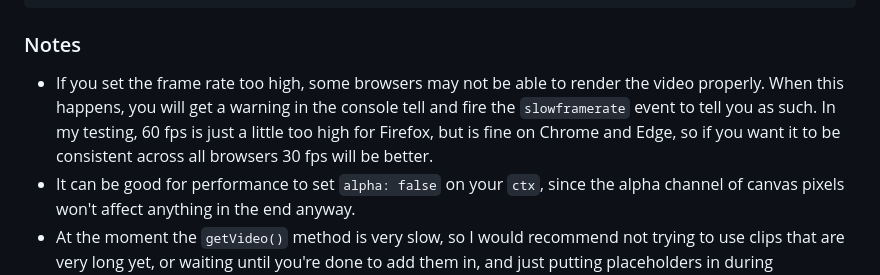
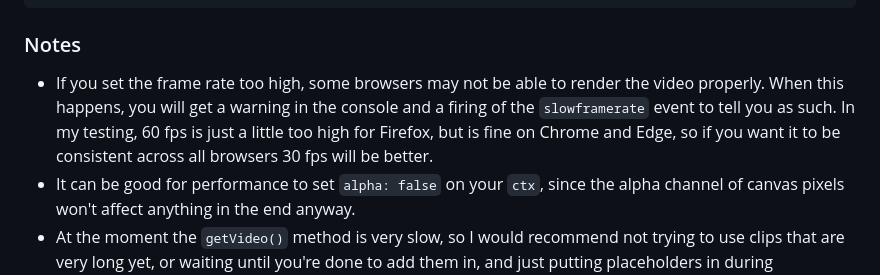
Before and after one commit to Koobol/video-creator, a Markdown page: README.md, the part around the change. Rendered like a GitHub page.

Commit message:
fixed typo

```diff
--- a/README.md
+++ b/README.md
@@ -77,7 +77,7 @@ index.html
 
 
 ### Notes
-* If you set the frame rate too high, some browsers may not be able to render the video properly. When this happens, you will get a warning in the console tell and fire the `slowframerate` event to tell you as such. In my testing, 60 fps is just a little too high for Firefox, but is fine on Chrome and Edge, so if you want it to be consistent across all browsers 30 fps will be better.
+* If you set the frame rate too high, some browsers may not be able to render the video properly. When this happens, you will get a warning in the console and a firing of the `slowframerate` event to tell you as such. In my testing, 60 fps is just a little too high for Firefox, but is fine on Chrome and Edge, so if you want it to be consistent across all browsers 30 fps will be better.
 * It can be good for performance to set `alpha: false` on your `ctx`, since the alpha channel of canvas pixels won't affect anything in the end anyway.
 * At the moment the `getVideo()` method is very slow, so I would recommend not trying to use clips that are very long yet, or waiting until you're done to add them in, and just putting placeholders in during development. I would also recommend caching the retrieved video inside your `VideoSrc`, so subsequent rendering doesn't take as long.
 * As the code base is pretty large at this point and I'm only one person, there's bound to be quite a few bugs. If you encounter any bugs, please create an issue on GitHub and I will try to fix it as soon as possible.
```
